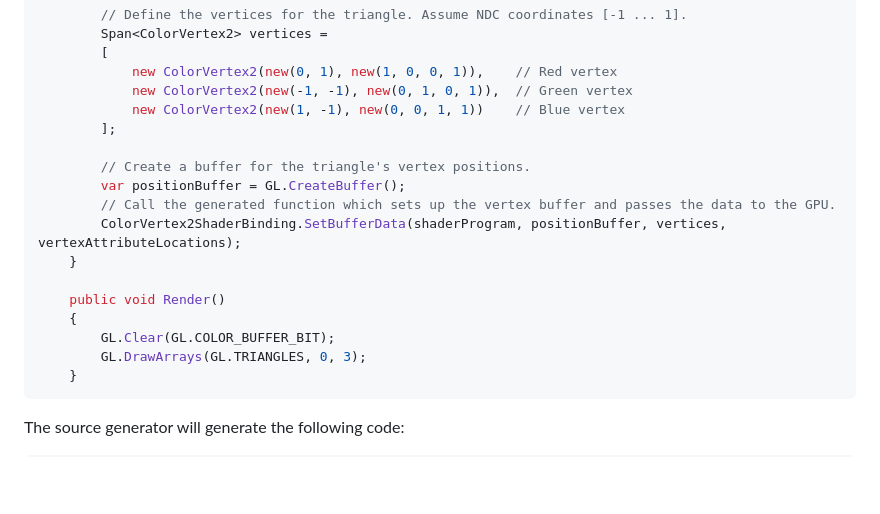
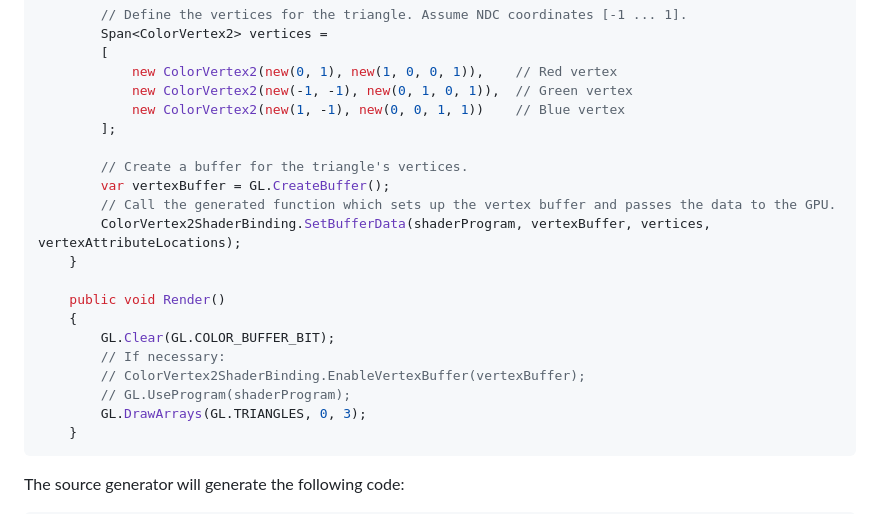
Before and after one commit to ThoughtStuff/ThoughtStuff.GLSourceGen, a Markdown page: README.md, the part around the change. GitHub-like rendering; blank space fills up the shorter version.

Commit message:
docs: improve readme

````diff
--- a/README.md
+++ b/README.md
@@ -95,15 +95,18 @@ partial class HelloTriangle
             new ColorVertex2(new(1, -1), new(0, 0, 1, 1))    // Blue vertex
         ];
 
-        // Create a buffer for the triangle's vertex positions.
-        var positionBuffer = GL.CreateBuffer();
+        // Create a buffer for the triangle's vertices.
+        var vertexBuffer = GL.CreateBuffer();
         // Call the generated function which sets up the vertex buffer and passes the data to the GPU.
-        ColorVertex2ShaderBinding.SetBufferData(shaderProgram, positionBuffer, vertices, vertexAttributeLocations);
+        ColorVertex2ShaderBinding.SetBufferData(shaderProgram, vertexBuffer, vertices, vertexAttributeLocations);
     }
 
     public void Render()
     {
         GL.Clear(GL.COLOR_BUFFER_BIT);
+        // If necessary:
+        // ColorVertex2ShaderBinding.EnableVertexBuffer(vertexBuffer);
+        // GL.UseProgram(shaderProgram);
         GL.DrawArrays(GL.TRIANGLES, 0, 3);
     }
 ```
````
